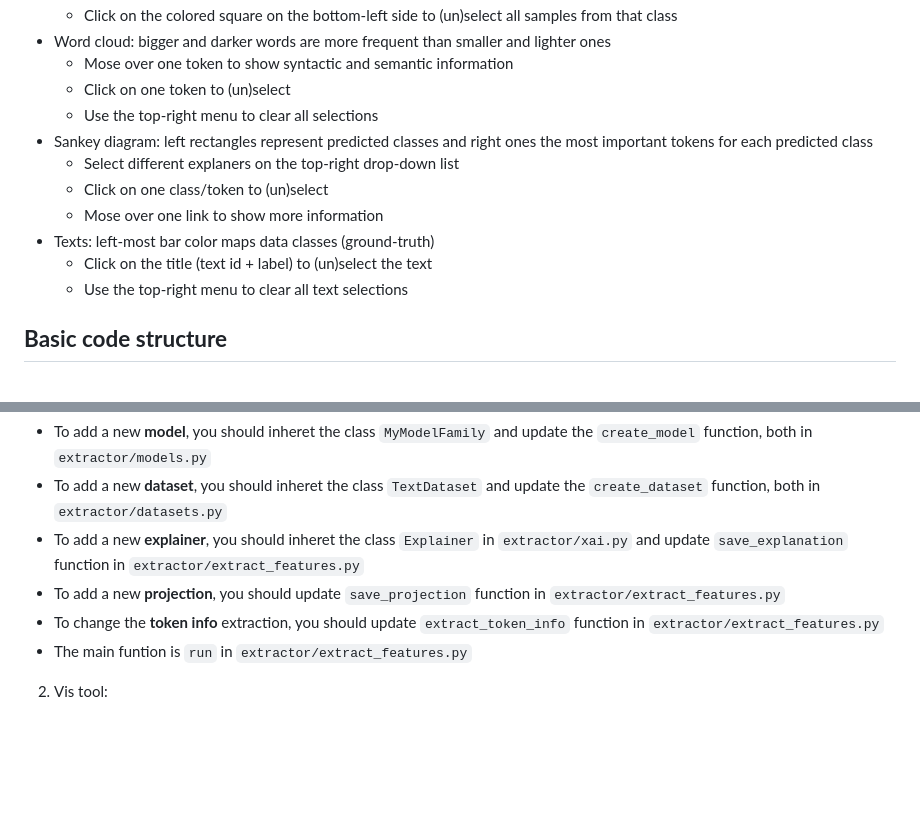
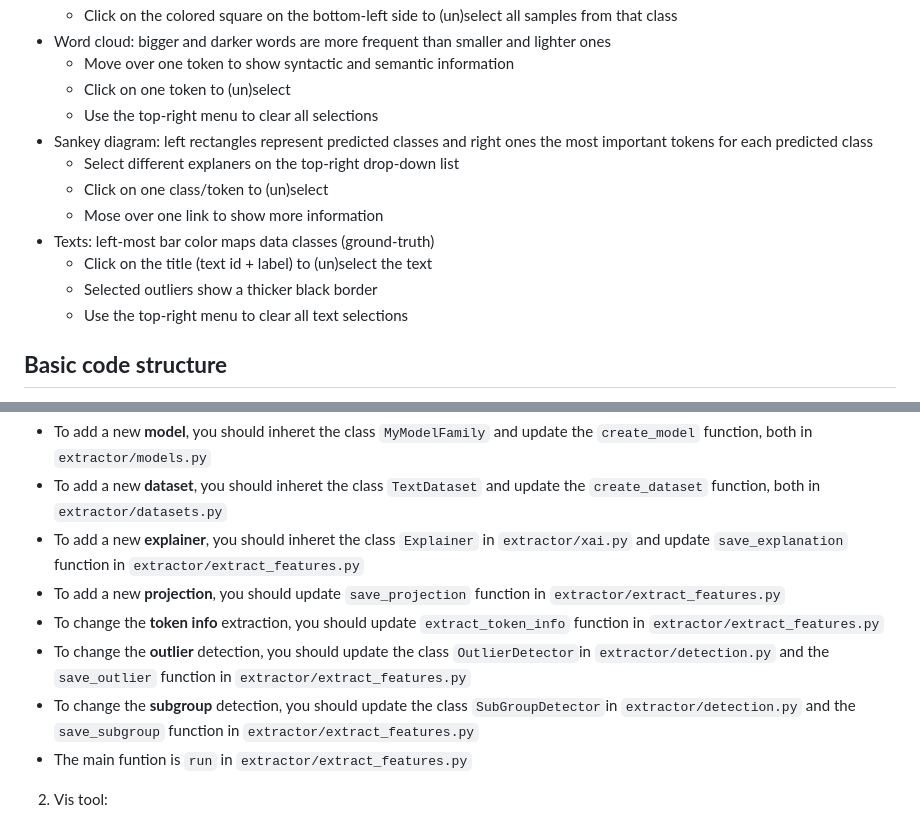
Before and after one commit to fabiofelix/LLMVis, a Markdown page: README.md, 2 parts joined by grey strips. GitHub-like rendering; blank space fills up the shorter version.

```diff
--- a/README.md
+++ b/README.md
@@ -99,6 +114,6 @@ This repo contains a code implementation of the visualization tool proposed by a
     - Click on the colored square on the bottom-left side to (un)select all samples from that class
   * Word cloud: bigger and darker words are more frequent than smaller and lighter ones
-    - Mose over one token to show syntactic and semantic information
+    - Move over one token to show syntactic and semantic information
     - Click on one token to (un)select
     - Use the top-right menu to clear all selections
   * Sankey diagram: left rectangles represent predicted classes and right ones the most important tokens for each predicted class
@@ -107,6 +122,7 @@ This repo contains a code implementation of the visualization tool proposed by a
     - Mose over one link to show more information
   * Texts: left-most bar color maps data classes (ground-truth)
     - Click on the title (text id + label) to (un)select the text
+    - Selected outliers show a thicker black border
     - Use the top-right menu to clear all text selections
 
 ## **Basic code structure**
@@ -117,6 +133,8 @@ This repo contains a code implementation of the visualization tool proposed by a
   - To add a new **explainer**, you should inheret the class `Explainer` in `extractor/xai.py` and update `save_explanation` function in `extractor/extract_features.py`
   - To add a new **projection**, you should update `save_projection` function in `extractor/extract_features.py`
   - To change the **token info** extraction, you should update `extract_token_info` function in `extractor/extract_features.py`
+  - To change the **outlier** detection, you should update the class `OutlierDetector`in `extractor/detection.py` and the `save_outlier` function in `extractor/extract_features.py`
+  - To change the **subgroup** detection, you should update the class `SubGroupDetector`in `extractor/detection.py` and the `save_subgroup` function in `extractor/extract_features.py`
   - The main funtion is `run` in `extractor/extract_features.py`
 
 2. Vis tool:
```
Also changed, not shown: other parts of README.md (+26 -11 lines).
